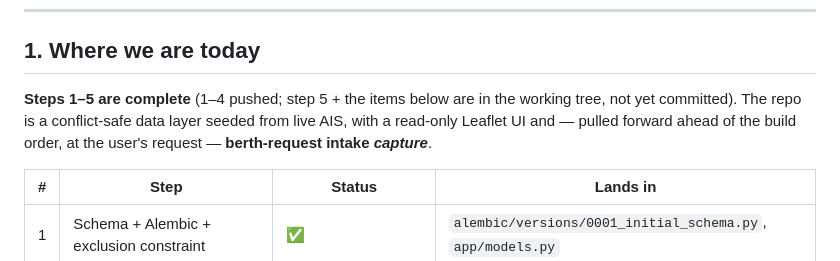
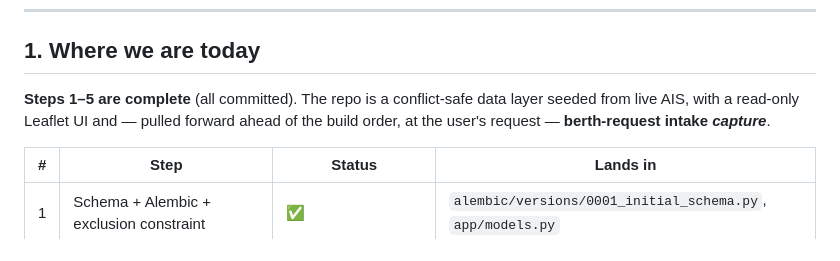
Before and after one commit to andrewfo/POPA_DEV, a Markdown page: PLAN.md, the part around the change. GitHub-like rendering.

Commit message:
Drop stale 'not yet committed' note from PLAN.md
Steps 1-5 and the items below are all committed now; the section 1 opener still claimed step 5 was uncommitted in the working tree.

Co-Authored-By: Claude Opus 4.8 <noreply@anthropic.com>

```diff
--- a/PLAN.md
+++ b/PLAN.md
@@ -9,10 +9,10 @@ contract) and [`README.md`](./README.md) (setup/run). When the two disagree,
 
 ## 1. Where we are today
 
-**Steps 1–5 are complete** (1–4 pushed; step 5 + the items below are in the
-working tree, not yet committed). The repo is a conflict-safe data layer seeded
-from live AIS, with a read-only Leaflet UI and — pulled forward ahead of the
-build order, at the user's request — **berth-request intake _capture_**.
+**Steps 1–5 are complete** (all committed). The repo is a conflict-safe data
+layer seeded from live AIS, with a read-only Leaflet UI and — pulled forward
+ahead of the build order, at the user's request — **berth-request intake
+_capture_**.
 
 | # | Step | Status | Lands in |
 |---|------|--------|----------|
```
